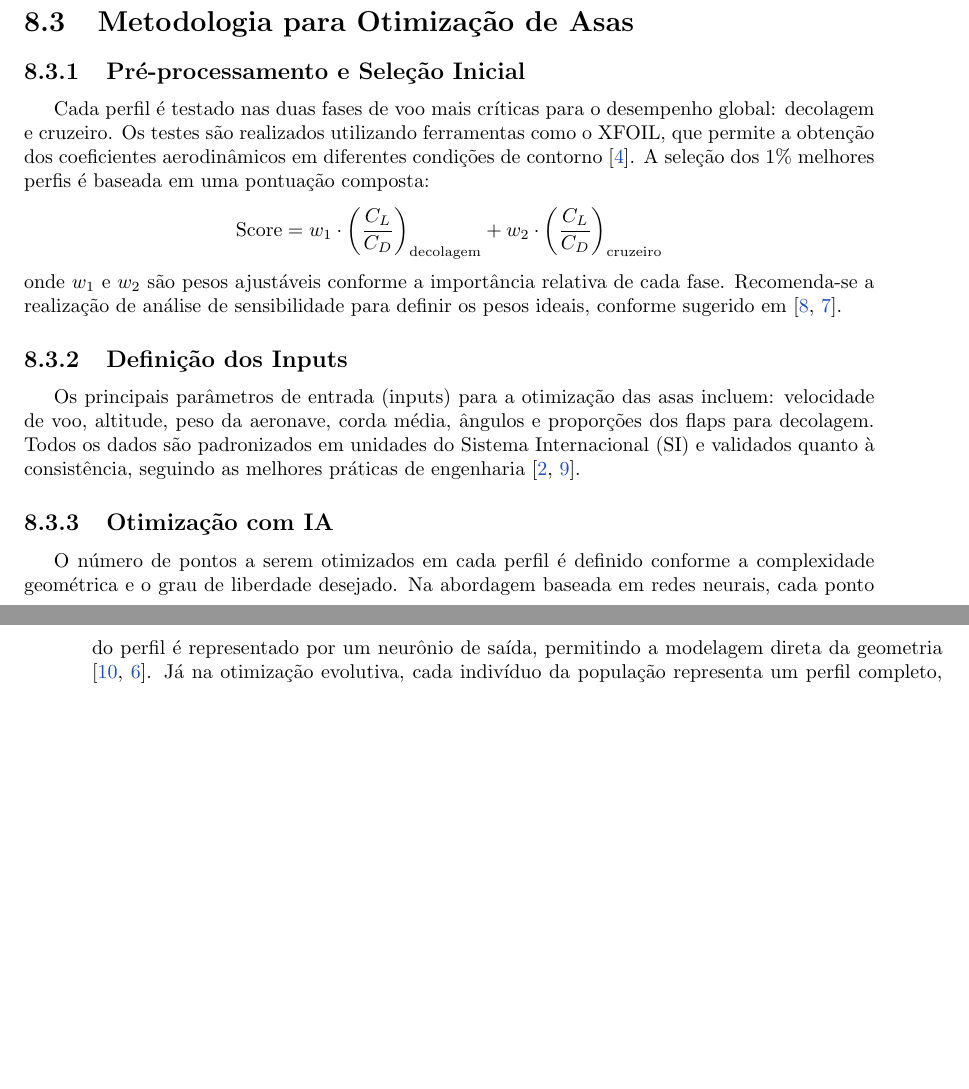
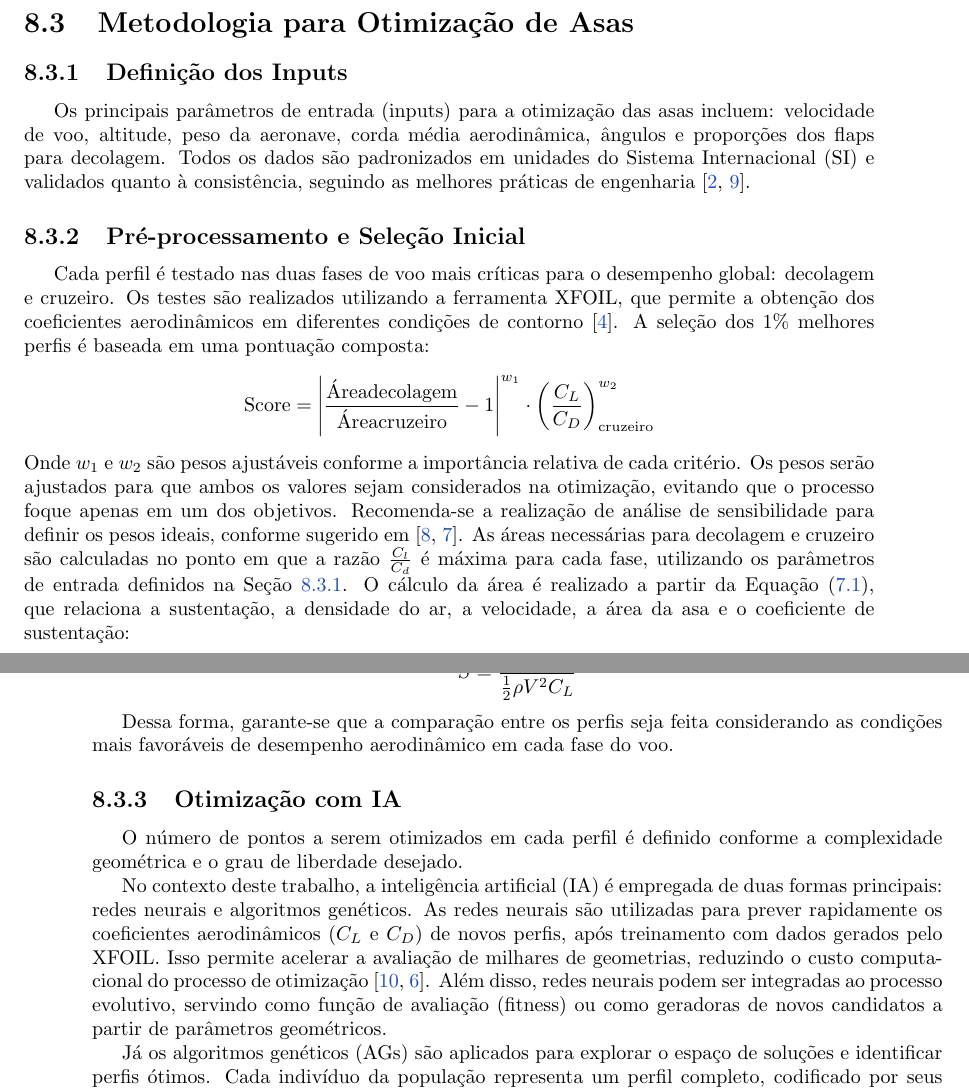
Before and after one commit to TheHolsback/TccAviacao, a LaTeX document (main.tex, which reads sections/methodology.tex): two parts of pages 17 and 18 of 20 before the commit and two parts of pages 17 and 18 of 21 after it, joined at a grey line, cut so that both start at the same text, the shorter picture padded with empty space. Compiled offline with pdfLaTeX.

Commit message:
Enhance methodology section with detailed input definitions and optimization processes for aerodynamic profiles

```diff
--- a/sections/methodology.tex
+++ b/sections/methodology.tex
@@ -8,17 +8,28 @@ A metodologia deste trabalho está estruturada em duas frentes principais: a oti
 A obtenção dos perfis aerodinâmicos é realizada de forma automatizada via \textit{web scraping} do repositório Airfoil Tools (\url{http://airfoiltools.com/}), conforme metodologia empregada em trabalhos recentes \cite{oliveira2023}. Após o download, é executada uma etapa de filtragem e validação dos dados, removendo duplicatas, perfis incompletos ou inconsistentes, e garantindo a integridade do conjunto de dados para análise posterior. Essa etapa é fundamental para evitar vieses e garantir a robustez dos resultados \cite{abbott1959theory}.
 
 \section{Metodologia para Otimização de Asas}
+\subsection{Definição dos Inputs}
+\label{subsec:inputs}
+Os principais parâmetros de entrada (inputs) para a otimização das asas incluem: velocidade de voo, altitude, peso da aeronave, corda média aerodinâmica, ângulos e proporções dos flaps para decolagem. Todos os dados são padronizados em unidades do Sistema Internacional (SI) e validados quanto à consistência, seguindo as melhores práticas de engenharia \cite{anderson2017fundamentals, raymer2018aircraft}.
 
 \subsection{Pré-processamento e Seleção Inicial}
-Cada perfil é testado nas duas fases de voo mais críticas para o desempenho global: decolagem e cruzeiro. Os testes são realizados utilizando ferramentas como o XFOIL, que permite a obtenção dos coeficientes aerodinâmicos em diferentes condições de contorno \cite{drela1989xfoil}. A seleção dos 1\% melhores perfis é baseada em uma pontuação composta:
+\label{sub:pontuacao}
+Cada perfil é testado nas duas fases de voo mais críticas para o desempenho global: decolagem e cruzeiro. Os testes são realizados utilizando a ferramenta XFOIL, que permite a obtenção dos coeficientes aerodinâmicos em diferentes condições de contorno \cite{drela1989xfoil}. A seleção dos 1\% melhores perfis é baseada em uma pontuação composta:
 \[
-\text{Score} = w_1 \cdot \left(\frac{C_L}{C_D}\right)_{\text{decolagem}} + w_2 \cdot \left(\frac{C_L}{C_D}\right)_{\text{cruzeiro}}
+\text{Score} = \left| \frac{\text{Área}{\text{decolagem}}}{\text{Área}{\text{cruzeiro}}} - 1 \right|^{w_1} \cdot \left(\frac{C_L}{C_D}\right)_{\text{cruzeiro}}^{w_2}
 \]
-onde \(w_1\) e \(w_2\) são pesos ajustáveis conforme a importância relativa de cada fase. Recomenda-se a realização de análise de sensibilidade para definir os pesos ideais, conforme sugerido em \cite{oliveira2023, hasan2024}.
+Onde \(w_1\) e \(w_2\) são pesos ajustáveis conforme a importância relativa de cada critério. Os pesos serão ajustados para que ambos os valores sejam considerados na otimização, evitando que o processo foque apenas em um dos objetivos. Recomenda-se a realização de análise de sensibilidade para definir os pesos ideais, conforme sugerido em \cite{oliveira2023, hasan2024}.
+As áreas necessárias para decolagem e cruzeiro são calculadas no ponto em que a razão \(\frac{C_l}{C_d}\) é máxima para cada fase, utilizando os parâmetros de entrada definidos na Seção~\ref{subsec:inputs}. O cálculo da área é realizado a partir da Equação~\eqref{eq:sustentacao}, que relaciona a sustentação, a densidade do ar, a velocidade, a área da asa e o coeficiente de sustentação:
 
-\subsection{Definição dos Inputs}
-Os principais parâmetros de entrada (inputs) para a otimização das asas incluem: velocidade de voo, altitude, peso da aeronave, corda média, ângulos e proporções dos flaps para decolagem. Todos os dados são padronizados em unidades do Sistema Internacional (SI) e validados quanto à consistência, seguindo as melhores práticas de engenharia \cite{anderson2017fundamentals, raymer2018aircraft}.
+\[
+ S = \frac{L}{\frac{1}{2} \rho V^2 C_L}
+\]
+
+Dessa forma, garante-se que a comparação entre os perfis seja feita considerando as condições mais favoráveis de desempenho aerodinâmico em cada fase do voo.
 
 \subsection{Otimização com IA}
-O número de pontos a serem otimizados em cada perfil é definido conforme a complexidade geométrica e o grau de liberdade desejado. Na abordagem baseada em redes neurais, cada ponto do perfil é representado por um neurônio de saída, permitindo a modelagem direta da geometria \cite{wu2024, goodfellow2016deep}. Já na otimização evolutiva, cada indivíduo da população representa um perfil completo, e operadores genéticos são aplicados para explorar o espaço de soluções \cite{goldberg1989genetic, back1996evolutionary, oliveira2023}. O critério de avaliação é a pontuação definida anteriormente, e testes preliminares são realizados para determinar o número ideal de gerações e analisar a convergência dos algoritmos, conforme recomendado em \cite{hasan2024, wu2024}.
+O número de pontos a serem otimizados em cada perfil é definido conforme a complexidade geométrica e o grau de liberdade desejado.
 
+No contexto deste trabalho, a inteligência artificial (IA) é empregada de duas formas principais: redes neurais e algoritmos genéticos. As redes neurais são utilizadas para prever rapidamente os coeficientes aerodinâmicos (\(C_L\) e \(C_D\)) de novos perfis, após treinamento com dados gerados pelo XFOIL. Isso permite acelerar a avaliação de milhares de geometrias, reduzindo o custo computacional do processo de otimização \cite{wu2024, goodfellow2016deep}. Além disso, redes neurais podem ser integradas ao processo evolutivo, servindo como função de avaliação (fitness) ou como geradoras de novos candidatos a partir de parâmetros geométricos.
+
+Já os algoritmos genéticos (AGs) são aplicados para explorar o espaço de soluções e identificar perfis ótimos. Cada indivíduo da população representa um perfil completo, codificado por seus parâmetros geométricos. O processo evolutivo envolve:
```
Also changed, not shown: sections/concepts.tex (+13 -3 lines), sections/methodology.tex (18 more changed lines).
